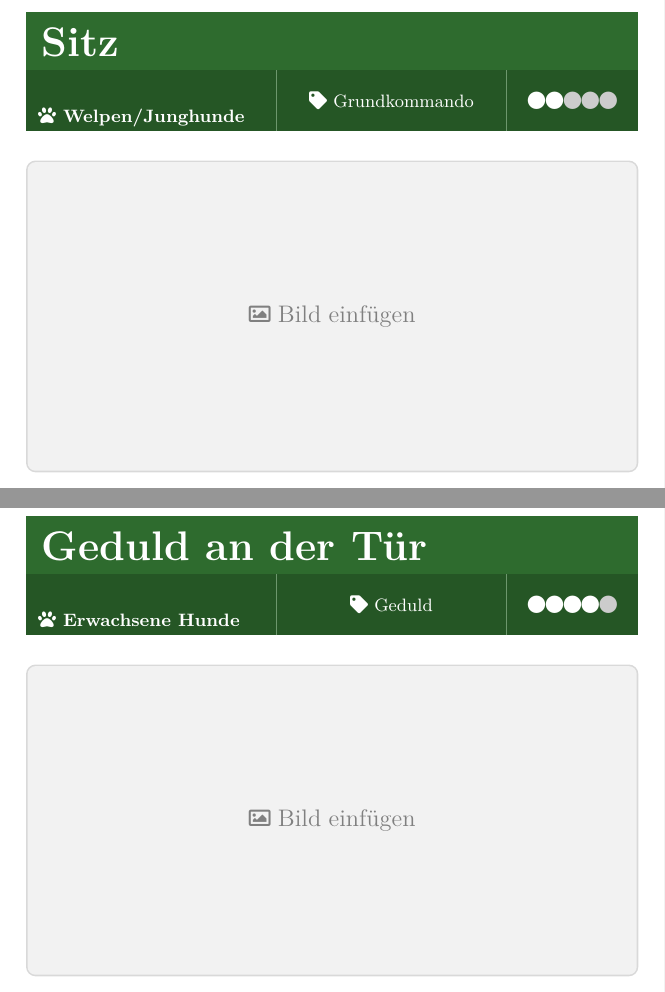
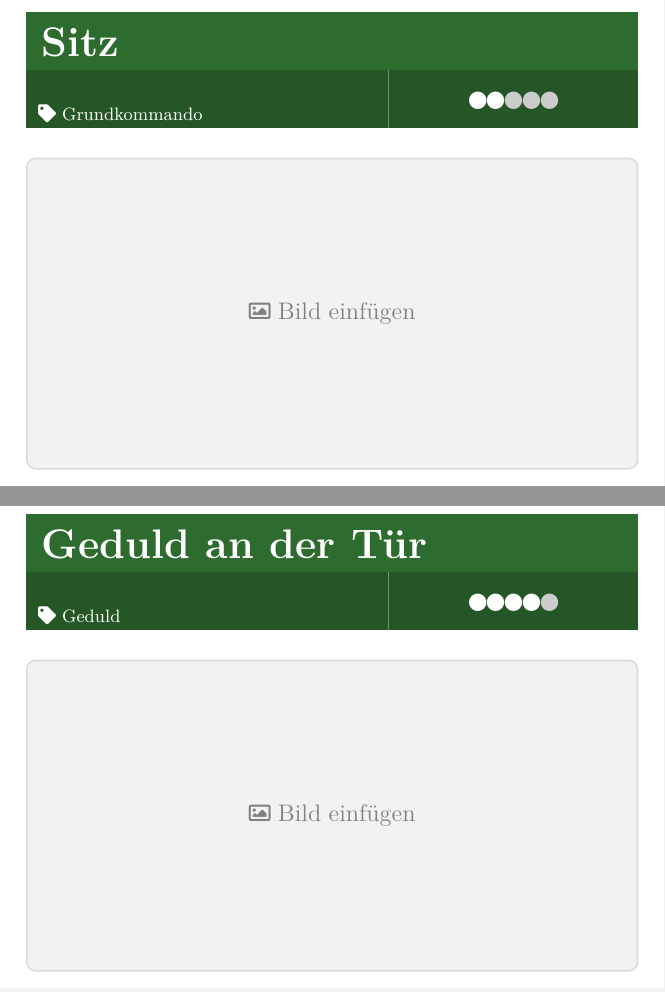
Before and after one commit to cab81/DC_Uebeungsbuch, a LaTeX book (main.tex): two parts of pages 12 and 20 of 36, joined at a grey line, cut so that both start at the same text. Compiled offline with pdfLaTeX.

Commit message:
Metazeile: Altersgruppen-Spalte entfernt
Die Altersgruppe ergibt sich bereits aus dem Kapitel.
Metazeile zeigt jetzt nur noch Kategorie und Schwierigkeit.

Co-Authored-By: Claude Sonnet 4.6 <noreply@anthropic.com>

```diff
--- a/main.tex
+++ b/main.tex
@@ -169,12 +169,10 @@
     \setlength{\tabcolsep}{6pt}%
     \arrayrulecolor{white!30!primary}%
     \begin{tabularx}{\textwidth}{%
-      >{\hsize=1.26\hsize\color{white}\footnotesize\bfseries\arraybackslash}X|
-      >{\hsize=1.14\hsize\centering\arraybackslash\color{white}\footnotesize}X|
-      >{\hsize=0.60\hsize\centering\arraybackslash\color{white}\footnotesize}X%
+      >{\hsize=1.20\hsize\arraybackslash\color{white}\footnotesize}X|
+      >{\hsize=0.80\hsize\centering\arraybackslash\color{white}\footnotesize}X%
     }
-      \cellcolor{primary!80!black}\rule{0pt}{0.60cm}\alterslabel{\UebAlter} &
-      \cellcolor{primary!80!black}\faTag~\UebKategorie &
+      \cellcolor{primary!80!black}\rule{0pt}{0.55cm}\faTag~\UebKategorie &
       \cellcolor{primary!80!black}\schwierigkeit{\UebSchwierigkeit}\\[3pt]
     \end{tabularx}%
   }%
```
